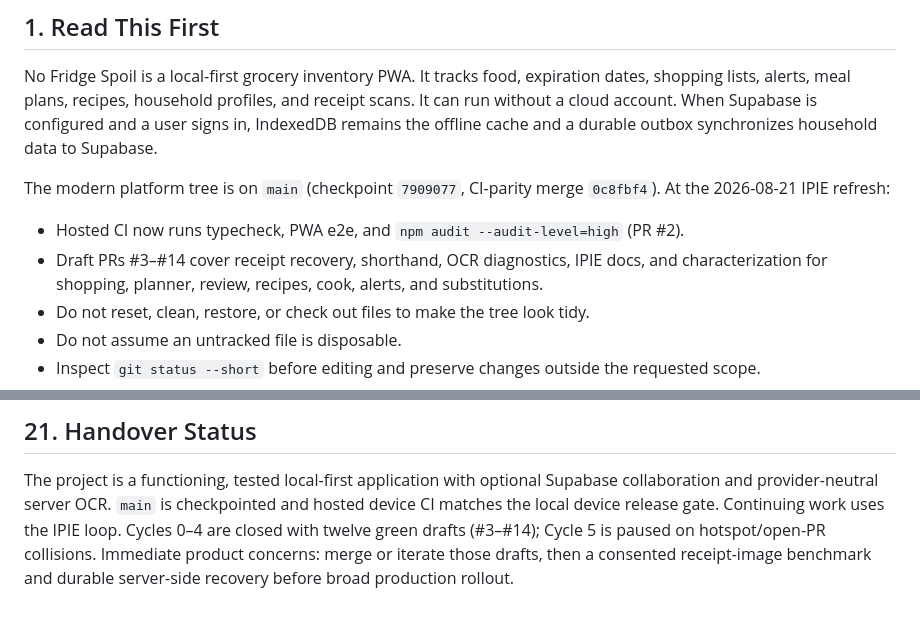
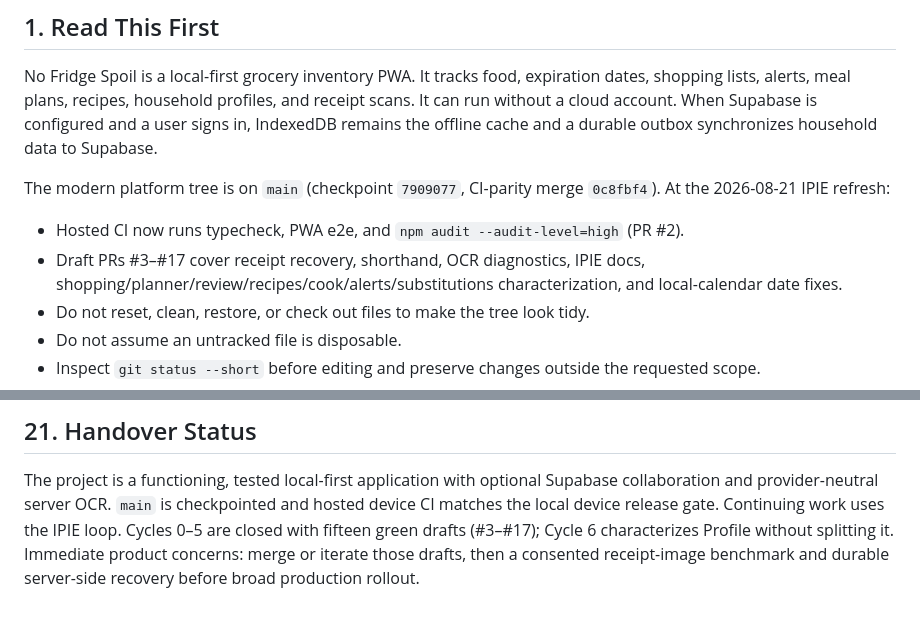
Before and after one commit to Codygrant3/no-fridge-spoil, a Markdown page: docs/CURSOR_HANDOVER.md, 2 parts joined by grey strips. Rendered like a GitHub page.

```diff
--- a/docs/CURSOR_HANDOVER.md
+++ b/docs/CURSOR_HANDOVER.md
@@ -17,7 +17,7 @@ The modern platform tree is on `main` (checkpoint `7909077`, CI-parity merge `0c
 At the 2026-08-21 IPIE refresh:
 
 - Hosted CI now runs typecheck, PWA e2e, and `npm audit --audit-level=high` (PR #2).
-- Draft PRs #3–#14 cover receipt recovery, shorthand, OCR diagnostics, IPIE docs, and characterization for shopping, planner, review, recipes, cook, alerts, and substitutions.
+- Draft PRs #3–#17 cover receipt recovery, shorthand, OCR diagnostics, IPIE docs, shopping/planner/review/recipes/cook/alerts/substitutions characterization, and local-calendar date fixes.
 - Do not reset, clean, restore, or check out files to make the tree look tidy.
 - Do not assume an untracked file is disposable.
 - Inspect `git status --short` before editing and preserve changes outside the requested scope.
@@ -813,7 +813,7 @@ For the next Cursor session:
 
 The project is a functioning, tested local-first application with optional Supabase collaboration
 and provider-neutral server OCR. `main` is checkpointed and hosted device CI matches the local
-device release gate. Continuing work uses the IPIE loop. Cycles 0–4 are closed with twelve green
-drafts (#3–#14); Cycle 5 is paused on hotspot/open-PR collisions. Immediate product concerns:
+device release gate. Continuing work uses the IPIE loop. Cycles 0–5 are closed with fifteen green
+drafts (#3–#17); Cycle 6 characterizes Profile without splitting it. Immediate product concerns:
 merge or iterate those drafts, then a consented receipt-image benchmark and durable server-side
 recovery before broad production rollout.
```
Also changed, not shown: docs/IPIE_LOOP.md (+12 -1 lines), 1 other file.
